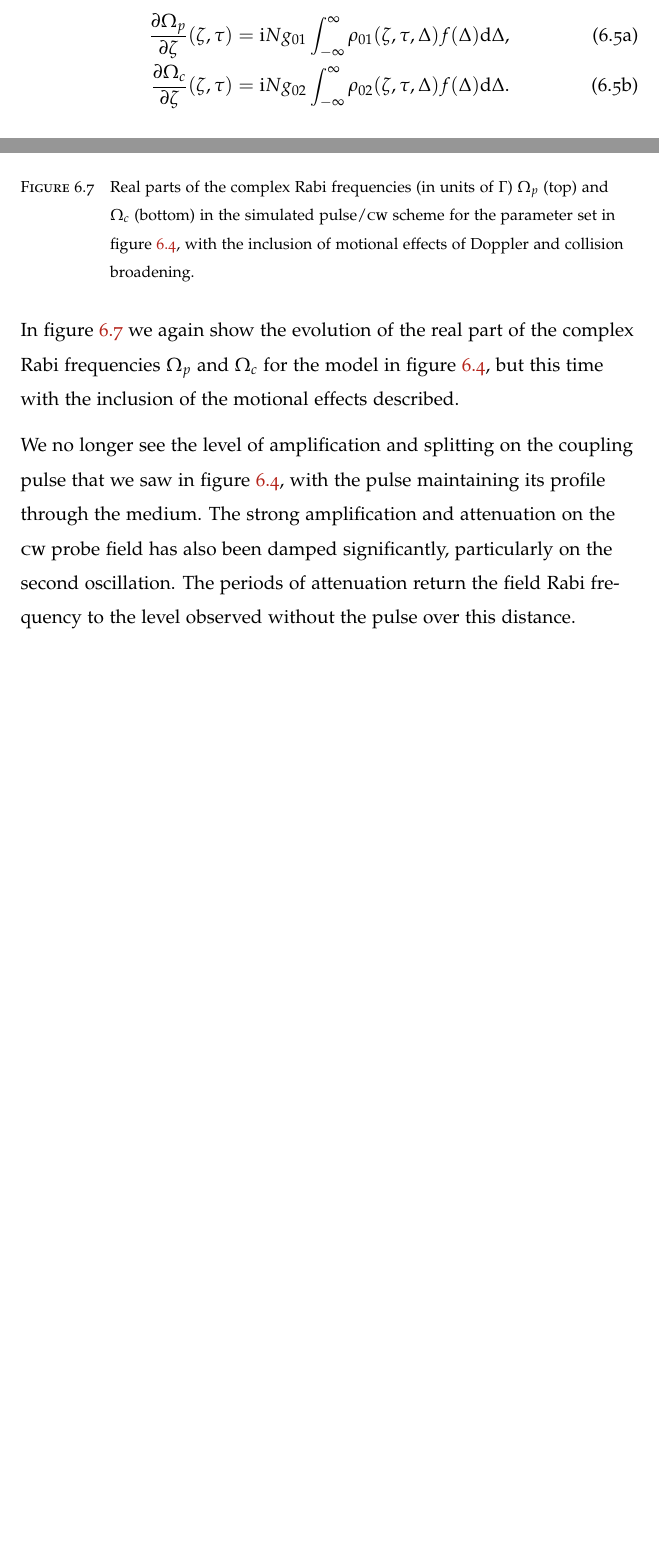
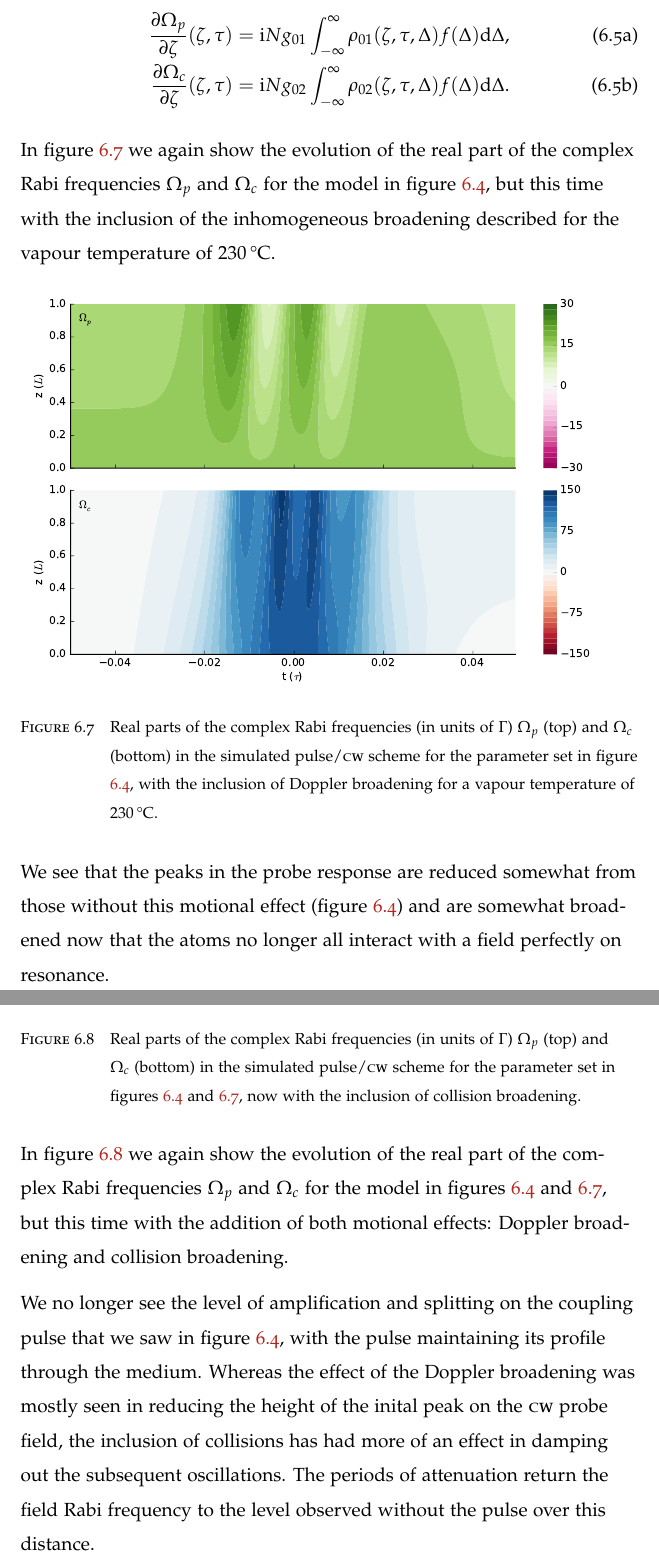
Before and after one commit to tpogden/phd-thesis, a LaTeX thesis (thesis/thesis.tex, which reads thesis/06_03_theory.tex): two parts of pages 129 and 131 of 193 before the commit and two parts of pages 130 and 132 of 194 after it, joined at a grey line, cut so that both start at the same text, the shorter picture padded with empty space. Compiled offline with pdfLaTeX.

Commit message:
Add plot for collisions for correction

```diff
--- a/thesis/06_03_theory.tex
+++ b/thesis/06_03_theory.tex
@@ -242,6 +245,31 @@
       \Delta.
     \end{align}
     \end{subequations}
+
+    In figure \ref{fig:sim_0703_temp_210C_build0b_fields} we again show the
+    evolution of the real part of the complex Rabi frequencies $\Omega_p$ and
+    $\Omega_c$ for the model in figure
+    \ref{fig:sim_0703_temp_210C_build0_fields}, but this time with the
+    inclusion of the inhomogeneous broadening described for the vapour
+    temperature of $\unit[230]{\textrm{\textdegree C}}$.
+
+    \begin{figure}[h]
+      \includegraphics[width=\linewidth]{figs/06_simultons/mb_vee2g_build0b_15c_130p_0330t_230C_sb50_120vel000_00_002um_fig2.pdf}
+      \caption{
+      Real parts of the complex Rabi frequencies (in units of $\Gamma$)
+      $\Omega_{p}$ (top) and  $\Omega_{c}$ (bottom) in the simulated
+      pulse/\textsc{cw} scheme for the parameter set in figure
+      \ref{fig:sim_0703_temp_210C_build0_fields}, with the inclusion of Doppler
+      broadening for a vapour temperature of $\unit[230]{\textrm{\textdegree
+      C}}$.
+      }
+      \label{fig:sim_0703_temp_210C_build0b_fields}
+    \end{figure}
+
+    We see that the peaks in the probe response are reduced somewhat from those
+    without this motional effect (figure
+    \ref{fig:sim_0703_temp_210C_build0_fields}) and are somewhat broadened now
+    that the atoms no longer all interact with a field perfectly on resonance.
 
   \subsection{Collision Dephasing}
 
@@ -287,24 +315,27 @@
       \caption{
       Real parts of the complex Rabi frequencies (in units of $\Gamma$)
       $\Omega_{p}$ (top) and  $\Omega_{c}$ (bottom) in the simulated
-      pulse/\textsc{cw} scheme for the parameter set in figure
-      \ref{fig:sim_0703_temp_210C_build0_fields}, with the inclusion of motional
-      effects of Doppler and collision broadening.
+      pulse/\textsc{cw} scheme for the parameter set in figures
+      \ref{fig:sim_0703_temp_210C_build0_fields} and
+      \ref{fig:sim_0703_temp_210C_build0b_fields}, now with the inclusion of
+      collision broadening.
       }
       \label{fig:sim_0703_temp_210C_build2_fields}
     \end{figure}
 
     In figure \ref{fig:sim_0703_temp_210C_build2_fields} we again show the
     evolution of the real part of the complex Rabi frequencies $\Omega_p$ and
-    $\Omega_c$ for the model in figure
-    \ref{fig:sim_0703_temp_210C_build0_fields}, but this time with the inclusion
-    of the motional effects described.
+    $\Omega_c$ for the model in figures
+    \ref{fig:sim_0703_temp_210C_build0_fields} and
+    \ref{fig:sim_0703_temp_210C_build0b_fields}, but this time with the addition
+    of both motional effects: Doppler broadening and collision broadening.
 
     We no longer see the level of amplification and splitting on the coupling
     pulse that we saw in figure \ref{fig:sim_0703_temp_210C_build0_fields}, with
-    the pulse maintaining its profile through the medium. The strong
-    amplification and attenuation on the \textsc{cw} probe field has also been
-    damped significantly, particularly on the second oscillation. The periods of
+    the pulse maintaining its profile through the medium. Whereas the effect of
+    the Doppler broadening was mostly seen in reducing the height of the inital
+    peak on the \textsc{cw} probe field, the inclusion of collisions has had
+    more of an effect in damping out the subsequent oscillations. The periods of
     attenuation return the field Rabi frequency to the level observed without
     the pulse over this distance.
 
```
Also changed, not shown: thesis/figs/06_simultons/mb_vee2g_build0b_15c_130p_0330t_230C_sb50_120vel000_00_002um_fig2.pdf (added), thesis/06_03_theory.tex (13 more changed lines).
